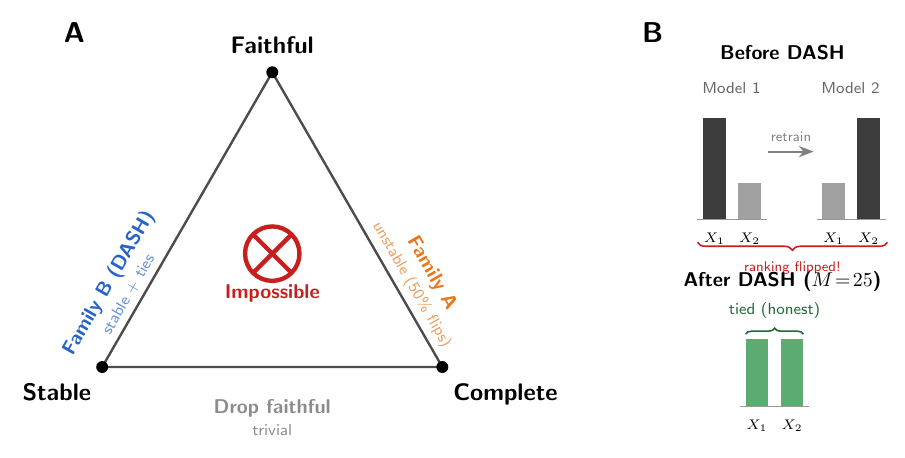
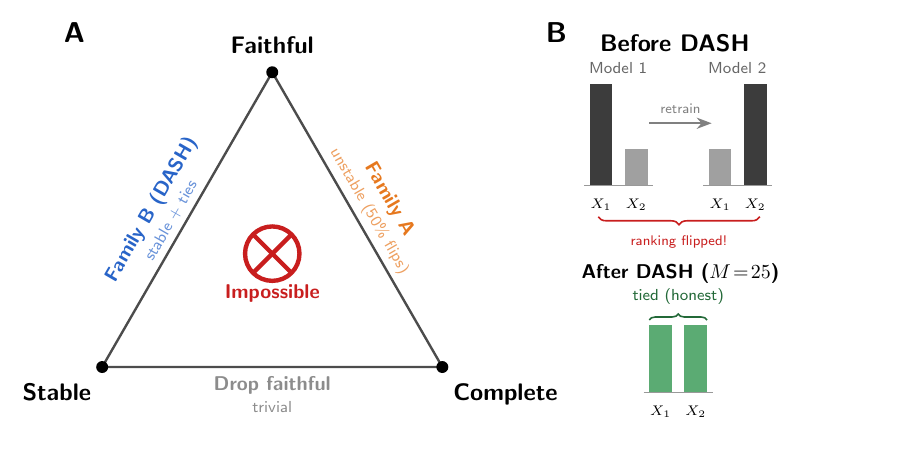
Before and after one commit to DrakeCaraker/dash-impossibility-lean, a LaTeX figure (paper/figures/trilemma.tex): the whole page. Compiled offline with pdfLaTeX.

Commit message:
fix: trilemma — user-edited layout with typo fix (Mode1→Model)
Applied user's manually tuned coordinates for Panel A edge labels
and Panel B bar chart positioning. Fixed "Mode1 1" → "Model 1" typo.
All 4 PDFs rebuilt.

Co-Authored-By: Claude Opus 4.6 (1M context) <noreply@anthropic.com>

```diff
--- a/paper/figures/trilemma.tex
+++ b/paper/figures/trilemma.tex
@@ -66,21 +66,21 @@
     % Left edge: Family B (DASH) — at exact midpoint
     \node[rotate=60, anchor=east, align=center,
           text=familyB]
-      at ($(F)!0.50!(S) + (-0.45,0.15)$)
+      at ($(F)!0.25!(S) + (-0.45,0.15)$)
       {{\bfseries Family B (DASH)}\\[-1pt]
        {\footnotesize\color{familyB!70} stable $+$ ties}};
 
     % Right edge: Family A — at exact midpoint
     \node[rotate=-60, anchor=west, align=center,
           text=familyA]
-      at ($(F)!0.50!(C) + (0.45,0.15)$)
+      at ($(F)!0.25!(C) + (0.45,0.15)$)
       {{\bfseries Family A}\\[-1pt]
        {\footnotesize\color{familyA!70} unstable (50\% flips)}};
 
     % Bottom edge: Drop faithful
     \node[anchor=north, align=center,
           text=trivia]
-      at ($(S)!0.5!(C) + (0,-0.45)$)
+      at ($(S)!0.5!(C) + (0,-0.05)$)
       {{\bfseries Drop faithful}\\[-1pt]
        {\footnotesize trivial}};
 
@@ -93,25 +93,25 @@
   % ============================================================
   %  PANEL B — Before / After DASH
   % ============================================================
-  \begin{scope}[shift={(8.0, -0.3)}]
+  \begin{scope}[shift={(7.0, -0.3)}]
 
     \newcommand{\barwidth}{0.4}
     \newcommand{\gapwidth}{0.22}
 
     % Panel label
     \node[anchor=north west, font=\sffamily\bfseries\Large]
-      at (-1.6, 6.5) {\textsf{B}};
+      at (-2.3, 6.5) {\textsf{B}};
 
     % ----------------------------------------------------------
     %  Top sub-panel: Before DASH
     % ----------------------------------------------------------
-    \node[anchor=south, font=\sffamily\bfseries]
-      at (1.0, 5.6) {Before DASH};
+    \node[anchor=south, font=\sffamily\bfseries\large]
+      at (0.1, 5.75) {Before DASH};
 
     % Model 1 (left bar chart) — lowered for gap below title
-    \begin{scope}[shift={(-0.4, 2.9)}]
+    \begin{scope}[shift={(-1.4, 3.5)}]
       \node[anchor=south, font=\sffamily\footnotesize, text=black!60]
-        at (0.5, 2.1) {Model 1};
+        at (0.5, 1.85) {Model 1};
 
       \fill[bardark] (0, 0) rectangle (\barwidth, 1.8);
       \node[below=3pt, font=\sffamily\scriptsize] at (\barwidth/2, 0) {$X_1$};
```
Also changed, not shown: paper/figures/trilemma.pdf, paper/main.pdf, paper/main_definitive.pdf, paper/figures/trilemma.tex (12 more changed lines), 2 other files.
